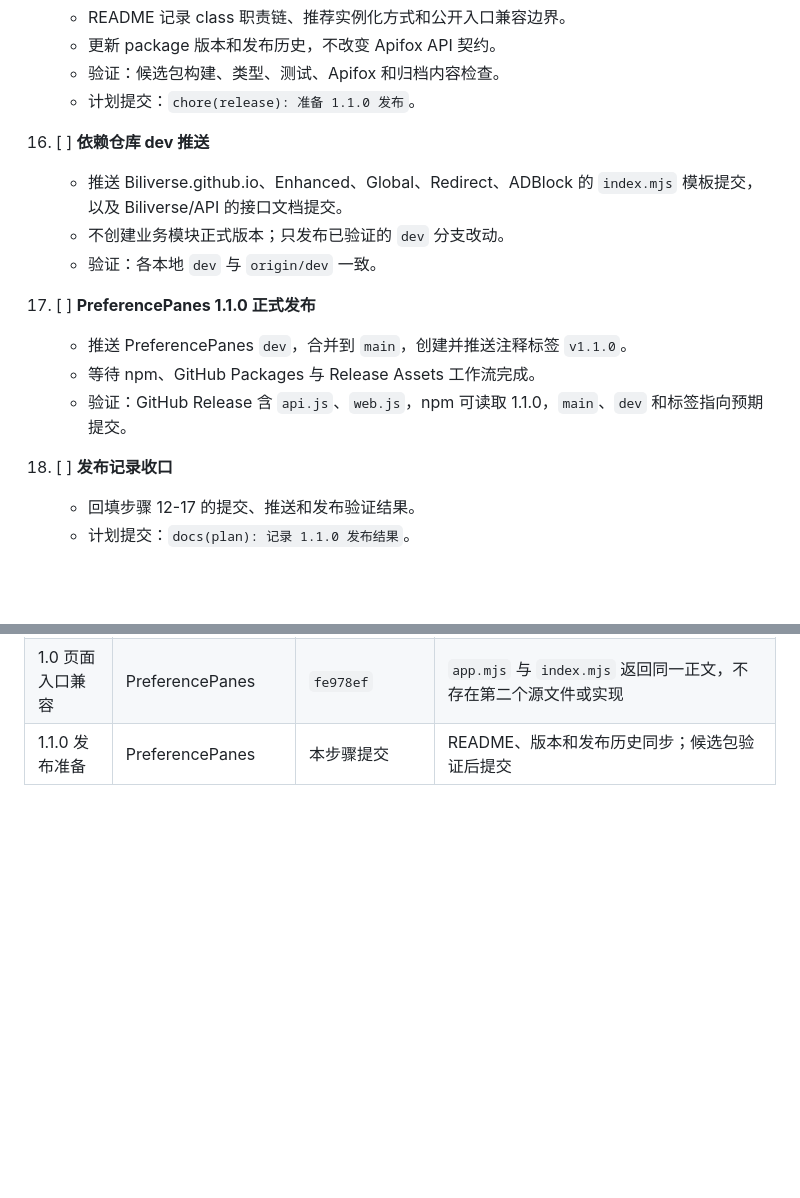
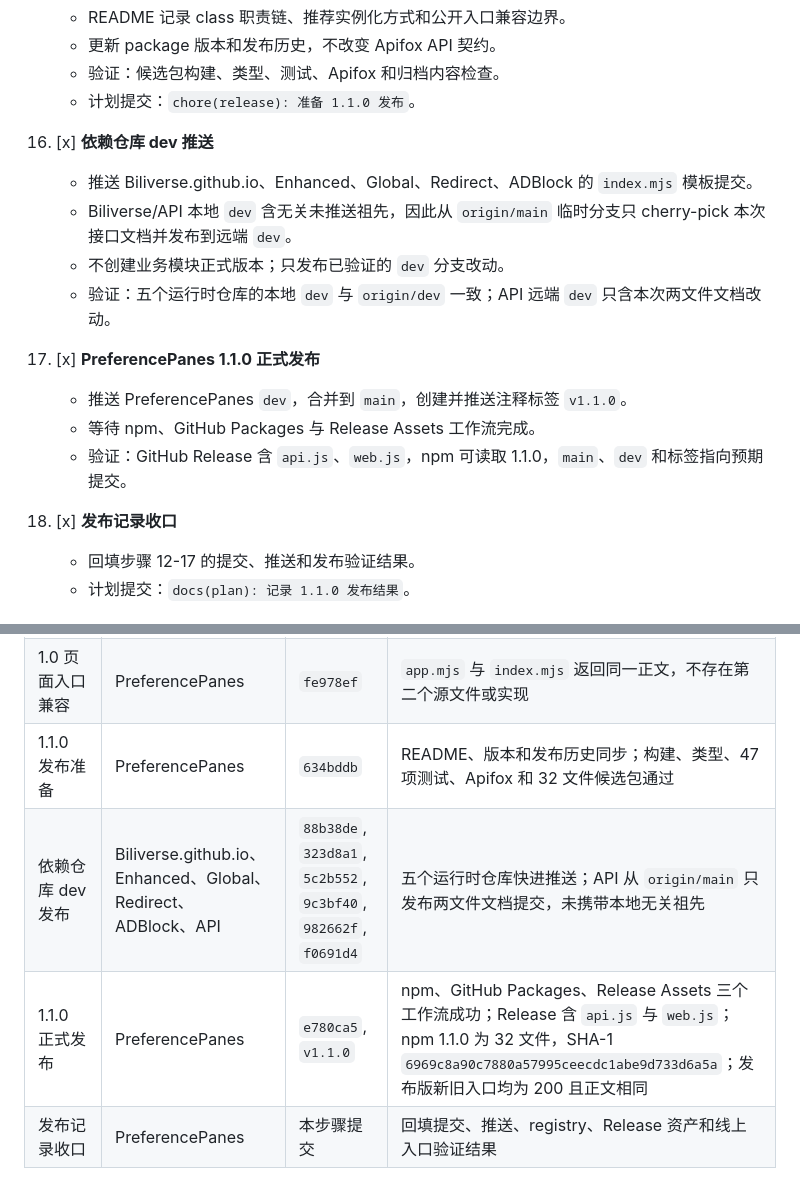
Before and after one commit to NSNanoCat/PreferencePanes, a Markdown page: API_FRONTEND_SEPARATION_MIGRATION_PLAN.md, 2 parts joined by grey strips. Drawn GitHub-style; blank space fills up the shorter version.

Commit message:
docs(plan): 记录 1.1.0 发布结果

```diff
--- a/API_FRONTEND_SEPARATION_MIGRATION_PLAN.md
+++ b/API_FRONTEND_SEPARATION_MIGRATION_PLAN.md
@@ -112,17 +112,18 @@
     - 验证：候选包构建、类型、测试、Apifox 和归档内容检查。
     - 计划提交：`chore(release): 准备 1.1.0 发布`。
 
-16. [ ] **依赖仓库 dev 推送**
-    - 推送 Biliverse.github.io、Enhanced、Global、Redirect、ADBlock 的 `index.mjs` 模板提交，以及 Biliverse/API 的接口文档提交。
+16. [x] **依赖仓库 dev 推送**
+    - 推送 Biliverse.github.io、Enhanced、Global、Redirect、ADBlock 的 `index.mjs` 模板提交。
+    - Biliverse/API 本地 `dev` 含无关未推送祖先，因此从 `origin/main` 临时分支只 cherry-pick 本次接口文档并发布到远端 `dev`。
     - 不创建业务模块正式版本；只发布已验证的 `dev` 分支改动。
-    - 验证：各本地 `dev` 与 `origin/dev` 一致。
+    - 验证：五个运行时仓库的本地 `dev` 与 `origin/dev` 一致；API 远端 `dev` 只含本次两文件文档改动。
 
-17. [ ] **PreferencePanes 1.1.0 正式发布**
+17. [x] **PreferencePanes 1.1.0 正式发布**
     - 推送 PreferencePanes `dev`，合并到 `main`，创建并推送注释标签 `v1.1.0`。
     - 等待 npm、GitHub Packages 与 Release Assets 工作流完成。
     - 验证：GitHub Release 含 `api.js`、`web.js`，npm 可读取 1.1.0，`main`、`dev` 和标签指向预期提交。
 
-18. [ ] **发布记录收口**
+18. [x] **发布记录收口**
     - 回填步骤 12-17 的提交、推送和发布验证结果。
     - 计划提交：`docs(plan): 记录 1.1.0 发布结果`。
 
@@ -154,4 +155,7 @@
 | class 发布计划 | PreferencePanes | `9648cfa` | 记录四层浏览器生命周期、兼容边界和发布顺序 |
 | 浏览器生命周期 class | PreferencePanes | `053f801` | 四层 class 调用链、公开 `PreferencesView`、双语 JSDoc、构建、类型、47 项测试及 Apifox 校验通过 |
 | 1.0 页面入口兼容 | PreferencePanes | `fe978ef` | `app.mjs` 与 `index.mjs` 返回同一正文，不存在第二个源文件或实现 |
-| 1.1.0 发布准备 | PreferencePanes | 本步骤提交 | README、版本和发布历史同步；候选包验证后提交 |
+| 1.1.0 发布准备 | PreferencePanes | `634bddb` | README、版本和发布历史同步；构建、类型、47 项测试、Apifox 和 32 文件候选包通过 |
+| 依赖仓库 dev 发布 | Biliverse.github.io、Enhanced、Global、Redirect、ADBlock、API | `88b38de`, `323d8a1`, `5c2b552`, `9c3bf40`, `982662f`, `f0691d4` | 五个运行时仓库快进推送；API 从 `origin/main` 只发布两文件文档提交，未携带本地无关祖先 |
+| 1.1.0 正式发布 | PreferencePanes | `e780ca5`, `v1.1.0` | npm、GitHub Packages、Release Assets 三个工作流成功；Release 含 `api.js` 与 `web.js`；npm 1.1.0 为 32 文件，SHA-1 `6969c8a90c7880a57995ceecdc1abe9d733d6a5a`；发布版新旧入口均为 200 且正文相同 |
+| 发布记录收口 | PreferencePanes | 本步骤提交 | 回填提交、推送、registry、Release 资产和线上入口验证结果 |
```
